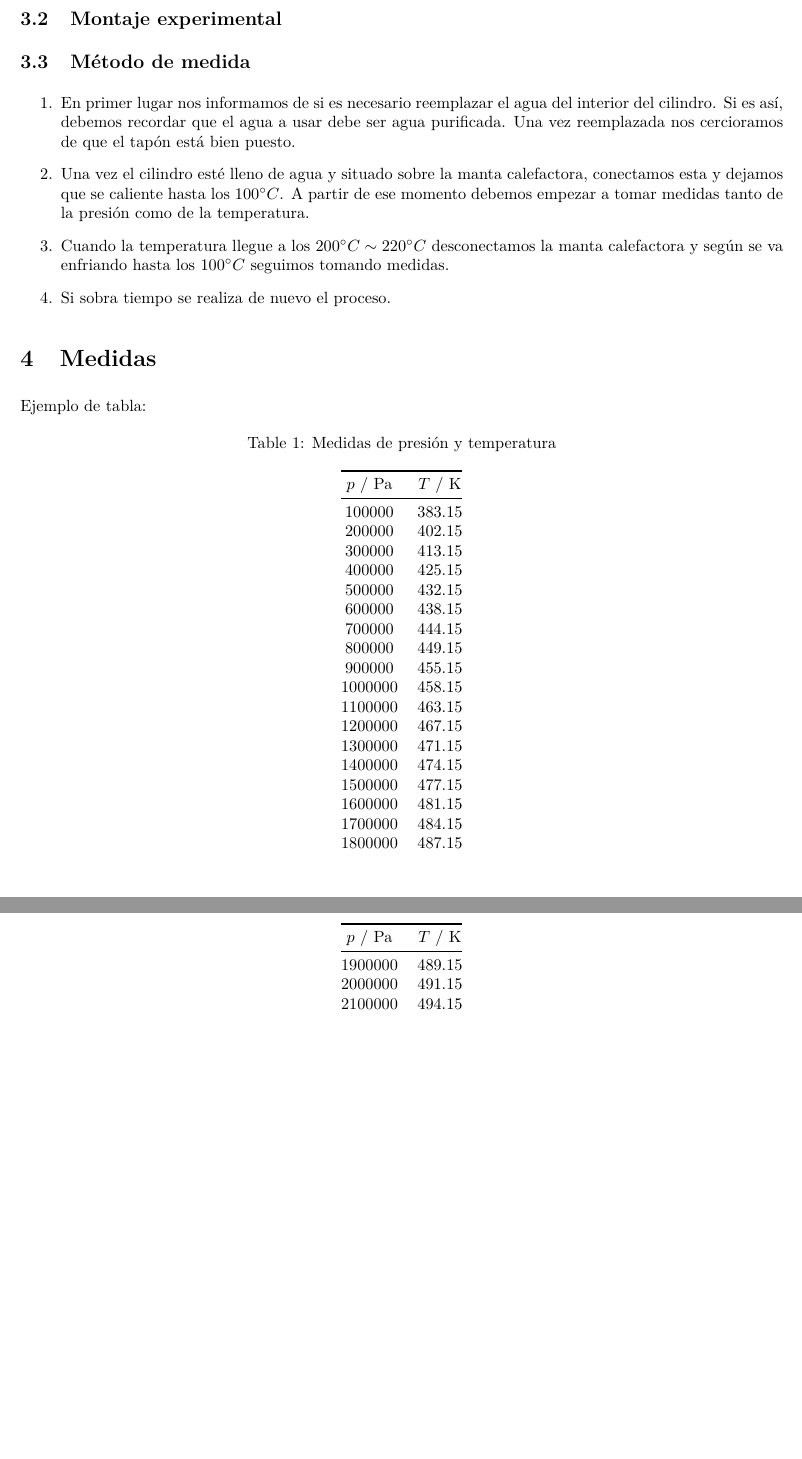
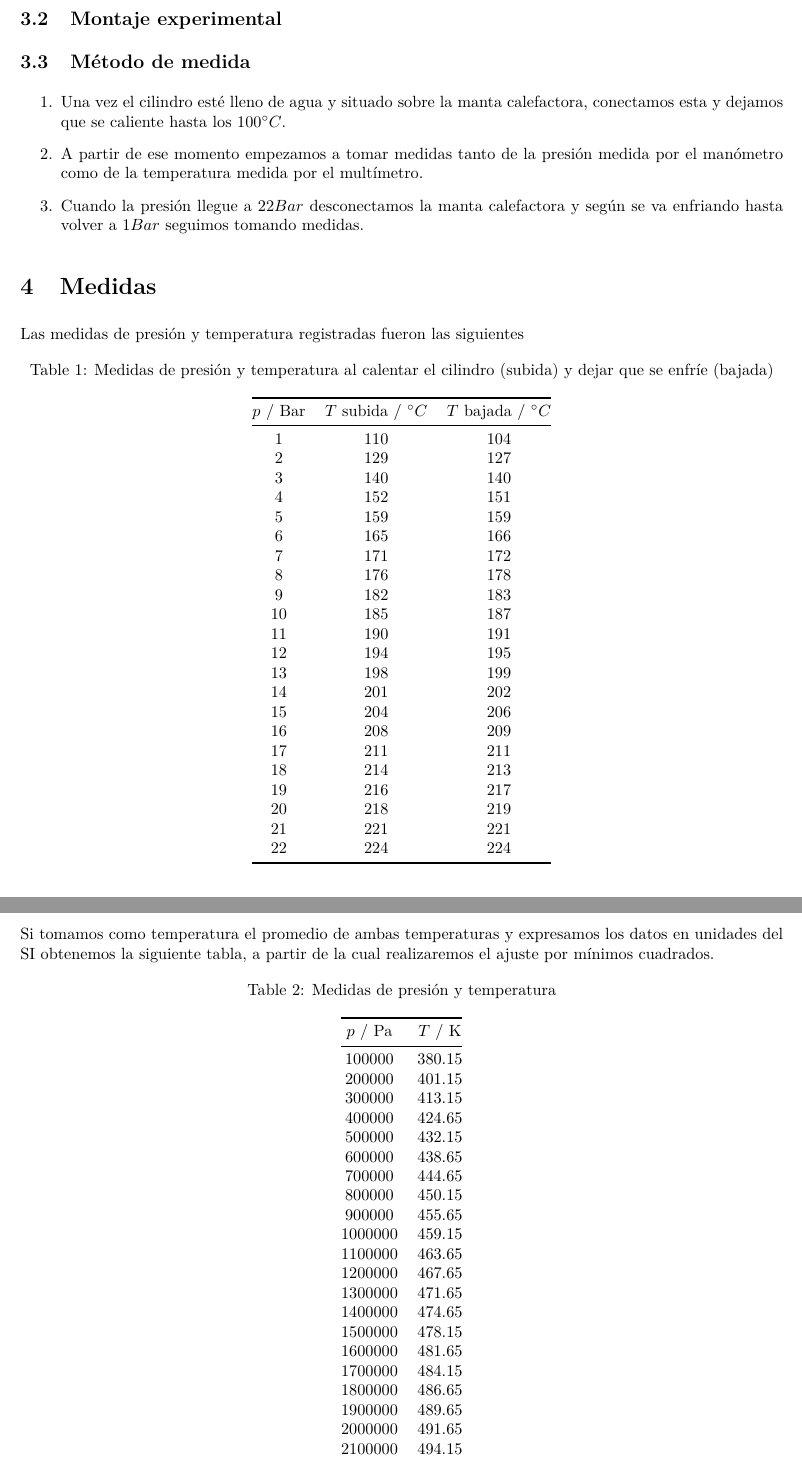
Before and after one commit to JesusGonzalezAbril/Fis-Term-24-25, an R Markdown document (Practica1/Practica_1.Rmd): two parts of pages 2 and 3 of 5, joined at a grey line, cut so that both start at the same text, the shorter picture padded with empty space. The pictures show the output file Practica1/Practica_1.pdf that the author committed with the source.

Commit message:
Cambios en la práctica 1: Ahora hay una tabla con los datos en las unidades en las que se miden en el laboratorio y otra tabla con los datos en unidades SI. Cambios en la explicación del método de medida.

````diff
--- a/Practica1/Practica_1.Rmd
+++ b/Practica1/Practica_1.Rmd
@@ -68,12 +68,14 @@ Una ecuación de variables separables cuya solución es:
 ## Método de medida
 
 \begin{enumerate}
-    \item En primer lugar nos informamos de si es necesario reemplazar el agua del interior del cilindro. Si es así, debemos recordar que el agua a usar debe ser agua purificada. Una vez reemplazada nos cercioramos de que el tapón está bien puesto.
-    \item Una vez el cilindro esté lleno de agua y situado sobre la manta calefactora, conectamos esta y dejamos que se caliente hasta los $100^\circ C$. A partir de ese momento debemos empezar a tomar medidas tanto de la presión como de la temperatura.
-    \item Cuando la temperatura llegue a los $200^\circ C \sim 220^\circ C$ desconectamos la manta calefactora y según se va enfriando hasta los $100^\circ C$ seguimos tomando medidas.
-    \item Si sobra tiempo se realiza de nuevo el proceso.
+    \item Una vez el cilindro esté lleno de agua y situado sobre la manta calefactora, conectamos esta y dejamos que se caliente hasta los $100^\circ C$.
+    \item A partir de ese momento empezamos a tomar medidas tanto de la presión medida por el manómetro como de la temperatura medida por el multímetro.
+    \item Cuando la presión llegue a $22 Bar$ desconectamos la manta calefactora y según se va enfriando hasta volver a $1 Bar$ seguimos tomando medidas.
 \end{enumerate}
 
 # Medidas
 
-Ejemplo de tabla:
+Las medidas de presión y temperatura registradas fueron las siguientes
+```{r}
+p_bares <- 1:22
+p <- 1:22 * 10^5
@@ -79,0 +88,7 @@ Ejemplo de tabla:
+# Tabla
+data <- data.frame(p_bares,T_1,T_2)
+colnames(data) <- c("$p$ / Bar","$T$ subida / $^\\circ C$", "$T$ bajada / $^\\circ C$")
+
+knitr::kable(
+  data,
+  caption="Medidas de presión y temperatura al calentar el cilindro (subida) y dejar que se enfríe (bajada)",
@@ -80,3 +98,7 @@ Ejemplo de tabla:
+  align="c"
+)
+```
+
+Si tomamos como temperatura el promedio de ambas temperaturas y expresamos los datos en unidades del SI obtenemos la siguiente tabla, a partir de la cual realizaremos el ajuste por mínimos cuadrados.
 
 ```{r}
-p <- 1:22 * 10^5
@@ -90,5 +105,5 @@ Tmedia = (T_+T)/2
 # Tabla
-data <- data.frame(p,T)
+data <- data.frame(p, Tmedia)
 colnames(data) <- c("$p$ / Pa","$T$ / K")
 
 knitr::kable(
````
Also changed, not shown: Practica1/Practica_1.pdf, Practica1/Practica_1.Rmd (20 more changed lines), 2 other files.
